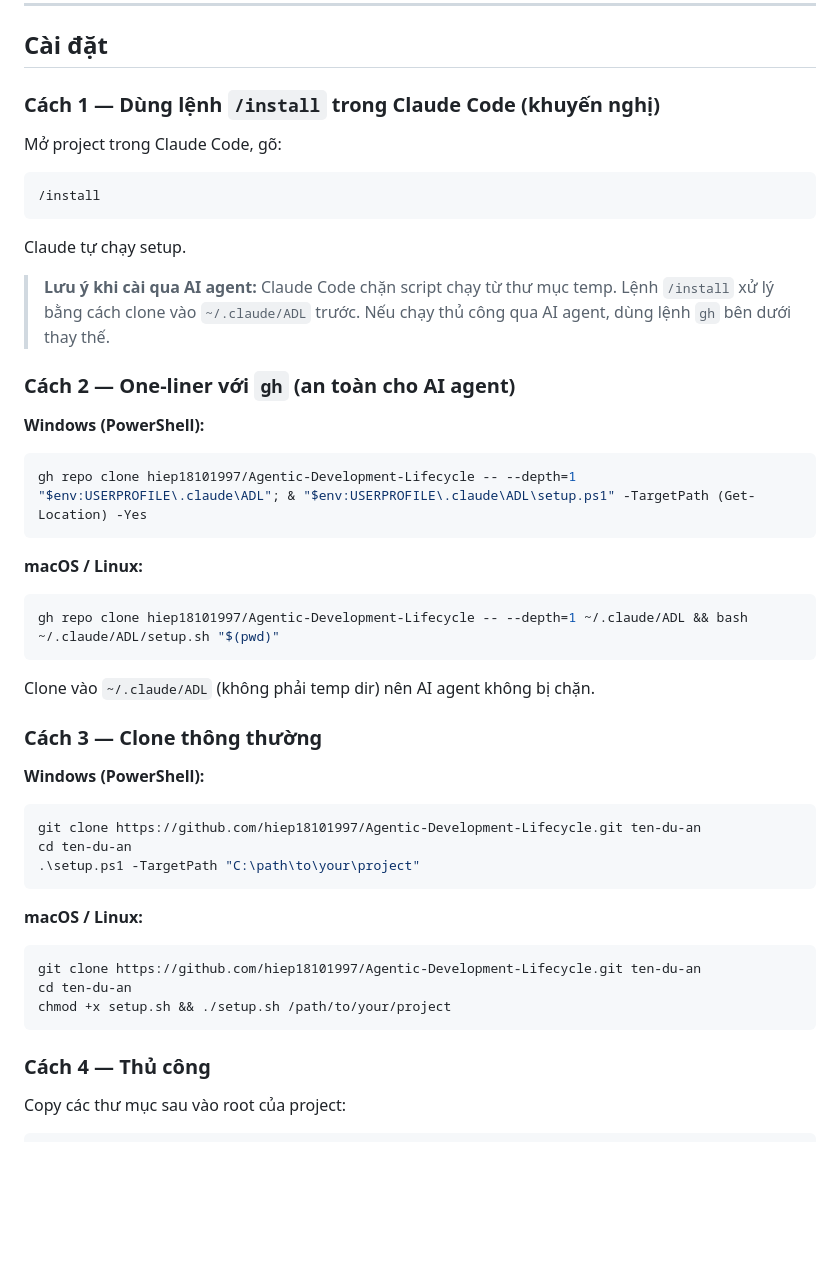
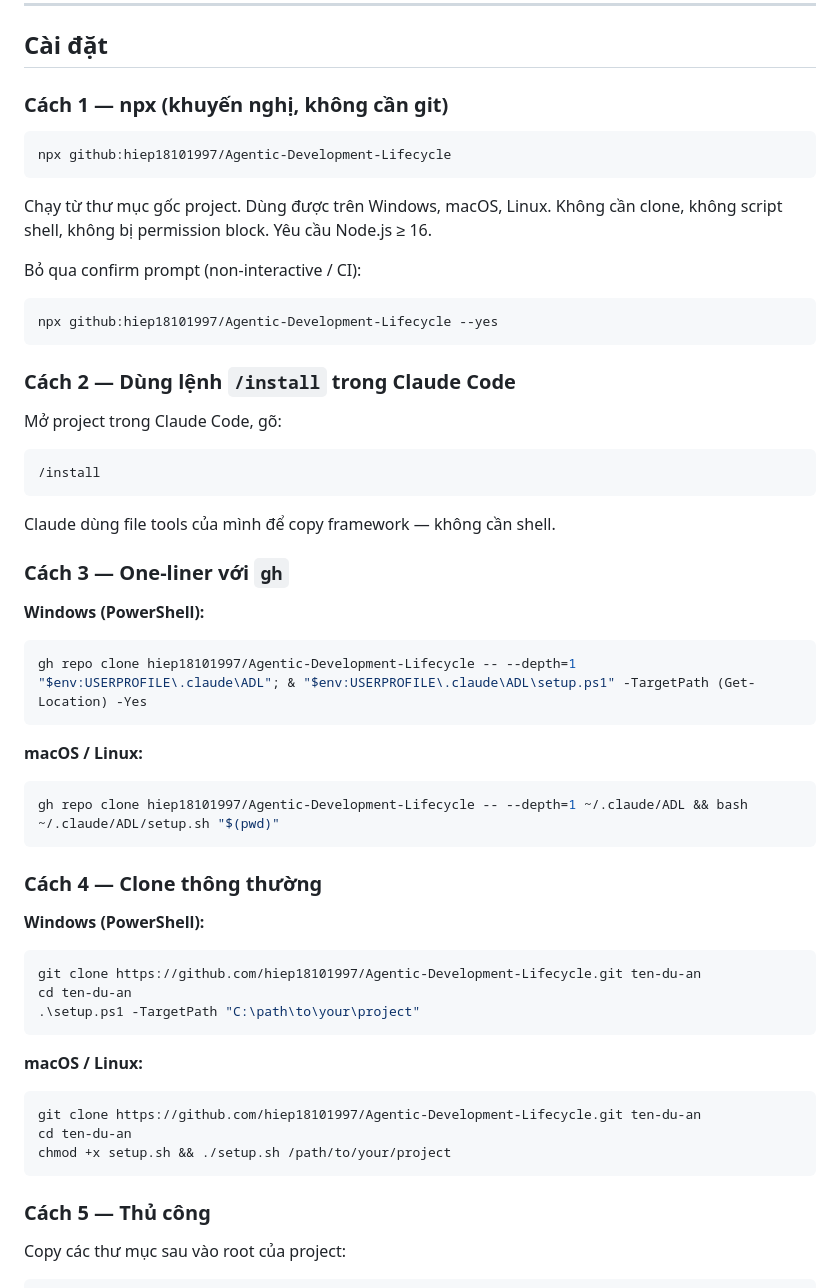
Before and after one commit to hiepdnh/Agentic-Development-Lifecycle, a Markdown page: README.vi.md, the part around the change. Drawn GitHub-style; blank space fills up the shorter version.

````diff
--- a/README.vi.md
+++ b/README.vi.md
@@ -40,19 +40,28 @@
 
 ## Cài đặt
 
-### Cách 1 — Dùng lệnh `/install` trong Claude Code (khuyến nghị)
+### Cách 1 — npx (khuyến nghị, không cần git)
+
+```bash
+npx github:hiep18101997/Agentic-Development-Lifecycle
+```
+
+Chạy từ thư mục gốc project. Dùng được trên Windows, macOS, Linux. Không cần clone, không script shell, không bị permission block. Yêu cầu Node.js ≥ 16.
+
+Bỏ qua confirm prompt (non-interactive / CI):
+```bash
+npx github:hiep18101997/Agentic-Development-Lifecycle --yes
+```
+
+### Cách 2 — Dùng lệnh `/install` trong Claude Code
 
 Mở project trong Claude Code, gõ:
 ```
 /install
 ```
-Claude tự chạy setup.
+Claude dùng file tools của mình để copy framework — không cần shell.
 
-> **Lưu ý khi cài qua AI agent:** Claude Code chặn script chạy từ thư mục temp.
-> Lệnh `/install` xử lý bằng cách clone vào `~/.claude/ADL` trước.
-> Nếu chạy thủ công qua AI agent, dùng lệnh `gh` bên dưới thay thế.
-
-### Cách 2 — One-liner với `gh` (an toàn cho AI agent)
+### Cách 3 — One-liner với `gh`
 
 **Windows (PowerShell):**
 ```powershell
@@ -64,9 +73,7 @@ gh repo clone hiep18101997/Agentic-Development-Lifecycle -- --depth=1 "$env:USER
 gh repo clone hiep18101997/Agentic-Development-Lifecycle -- --depth=1 ~/.claude/ADL && bash ~/.claude/ADL/setup.sh "$(pwd)"
 ```
 
-Clone vào `~/.claude/ADL` (không phải temp dir) nên AI agent không bị chặn.
-
-### Cách 3 — Clone thông thường
+### Cách 4 — Clone thông thường
 
 **Windows (PowerShell):**
 ```powershell
@@ -82,7 +89,7 @@ cd ten-du-an
 chmod +x setup.sh && ./setup.sh /path/to/your/project
 ```
 
-### Cách 4 — Thủ công
+### Cách 5 — Thủ công
 
 Copy các thư mục sau vào root của project:
 
````
Also changed, not shown: README.md (+18 -11 lines).
